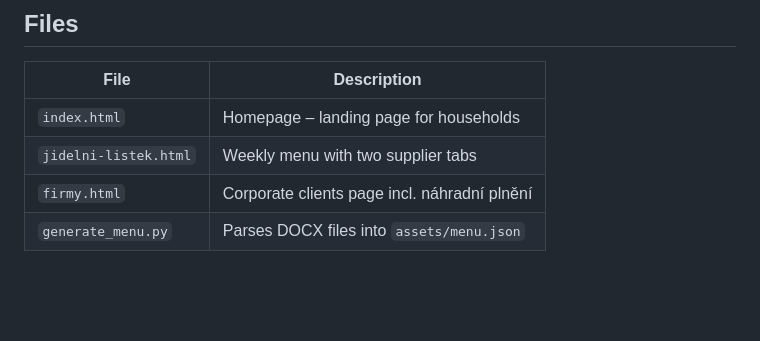
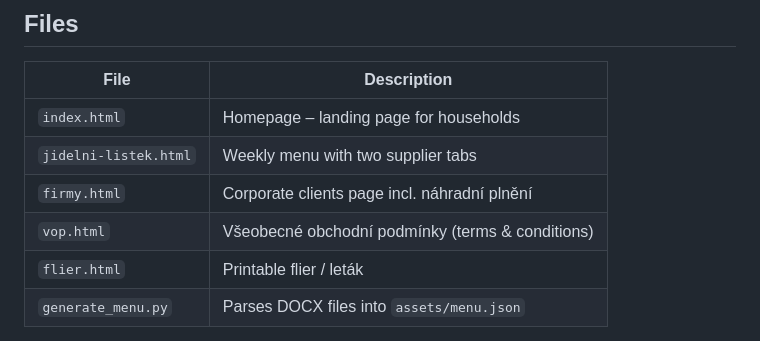
Before and after one commit to Kvalitni-podzim-zivota/kpz-obedy, a Markdown page: CLAUDE.md, the part around the change. GitHub-like rendering; blank space fills up the shorter version.

Commit message:
docs: add vop.html and flier.html to files table
Co-Authored-By: Claude Sonnet 4.6 <noreply@anthropic.com>

```diff
--- a/CLAUDE.md
+++ b/CLAUDE.md
@@ -9,6 +9,8 @@ Static HTML/CSS/JS website for **Služby KPŽ s.r.o.**, a meal delivery service
 | `index.html`          | Homepage – landing page for households           |
 | `jidelni-listek.html` | Weekly menu with two supplier tabs               |
 | `firmy.html`          | Corporate clients page incl. náhradní plnění     |
+| `vop.html`            | Všeobecné obchodní podmínky (terms & conditions) |
+| `flier.html`          | Printable flier / leták                          |
 | `generate_menu.py`    | Parses DOCX files into `assets/menu.json`        |
 
 No build system, no dependencies, no frameworks. Everything is plain HTML + CSS + JS in single files. Google Fonts loaded via CDN.
```
